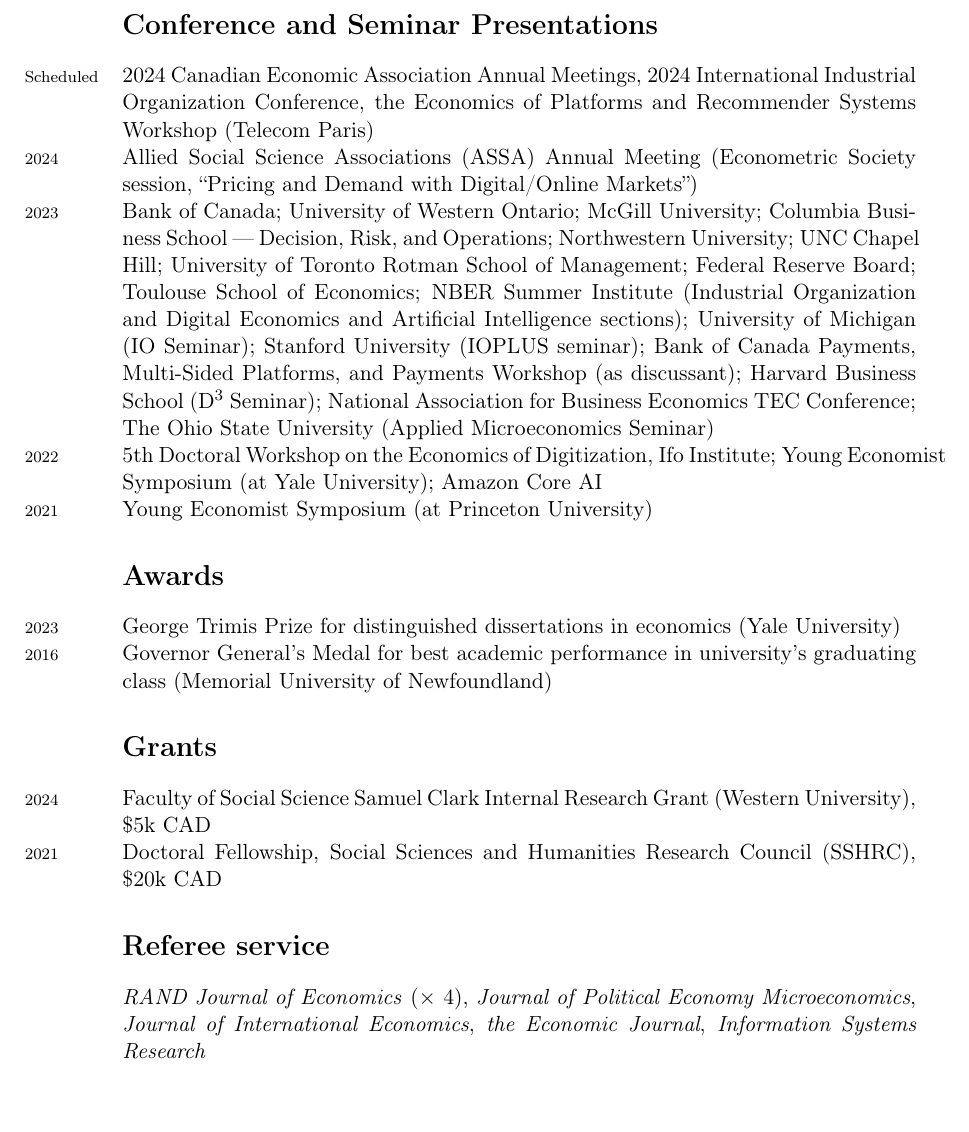
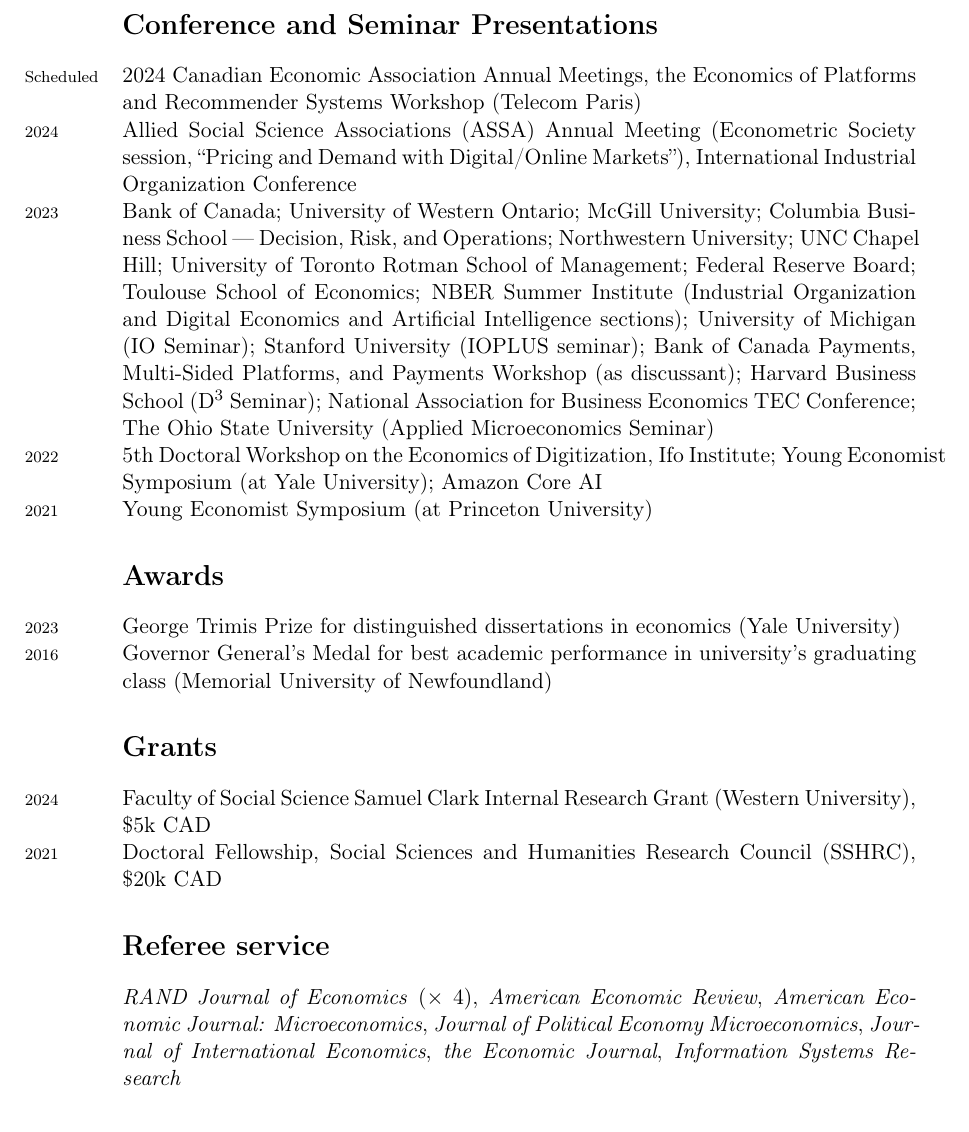
Before and after one commit to M-R-Sullivan/M-R-Sullivan.github.io, a LaTeX CV (assets/cv/Sullivan_Michael_CV.tex): part of page 2 of 2, cut so that both start at the same text. Compiled offline with pdfLaTeX.

Commit message:
update draft

```diff
--- a/assets/cv/Sullivan_Michael_CV.tex
+++ b/assets/cv/Sullivan_Michael_CV.tex
@@ -111,11 +111,11 @@
 \section*{Conference and Seminar Presentations}
 
 \years{Scheduled} 2024 Canadian Economic Association Annual Meetings,
-		2024 International Industrial Organization Conference,
 		the Economics of Platforms and Recommender Systems Workshop (Telecom Paris)
 
 \years{2024} Allied Social Science Associations (ASSA) Annual Meeting
-	(Econometric Society session, ``Pricing and Demand with Digital/Online Markets'')
+	(Econometric Society session, ``Pricing and Demand with Digital/Online Markets''),
+	International Industrial Organization Conference
 
 \years{2023} Bank of Canada; University of Western Ontario;
 	McGill University; Columbia Business School --- Decision, Risk, and Operations;
@@ -152,7 +152,9 @@
 
 \section*{Referee service}
 
-\textit{RAND Journal of Economics} ($\times$ 4), \textit{Journal of Political Economy Microeconomics},
+\textit{RAND Journal of Economics} ($\times$ 4), \textit{American Economic Review},
+\textit{American Economic Journal: Microeconomics},
+ \textit{Journal of Political Economy Microeconomics},
 \textit{Journal of International Economics}, \textit{the Economic Journal},
 \textit{Information Systems Research}
 
```
Also changed, not shown: assets/cv/Sullivan_Michael_CV.pdf, assets/papers/food_delivery_cap_OA.pdf, assets/papers/food_delivery_cap_OA_dec26_2023.pdf (added), assets/cv/Sullivan_Michael_CV.tex (2 more changed lines), 3 other files.
